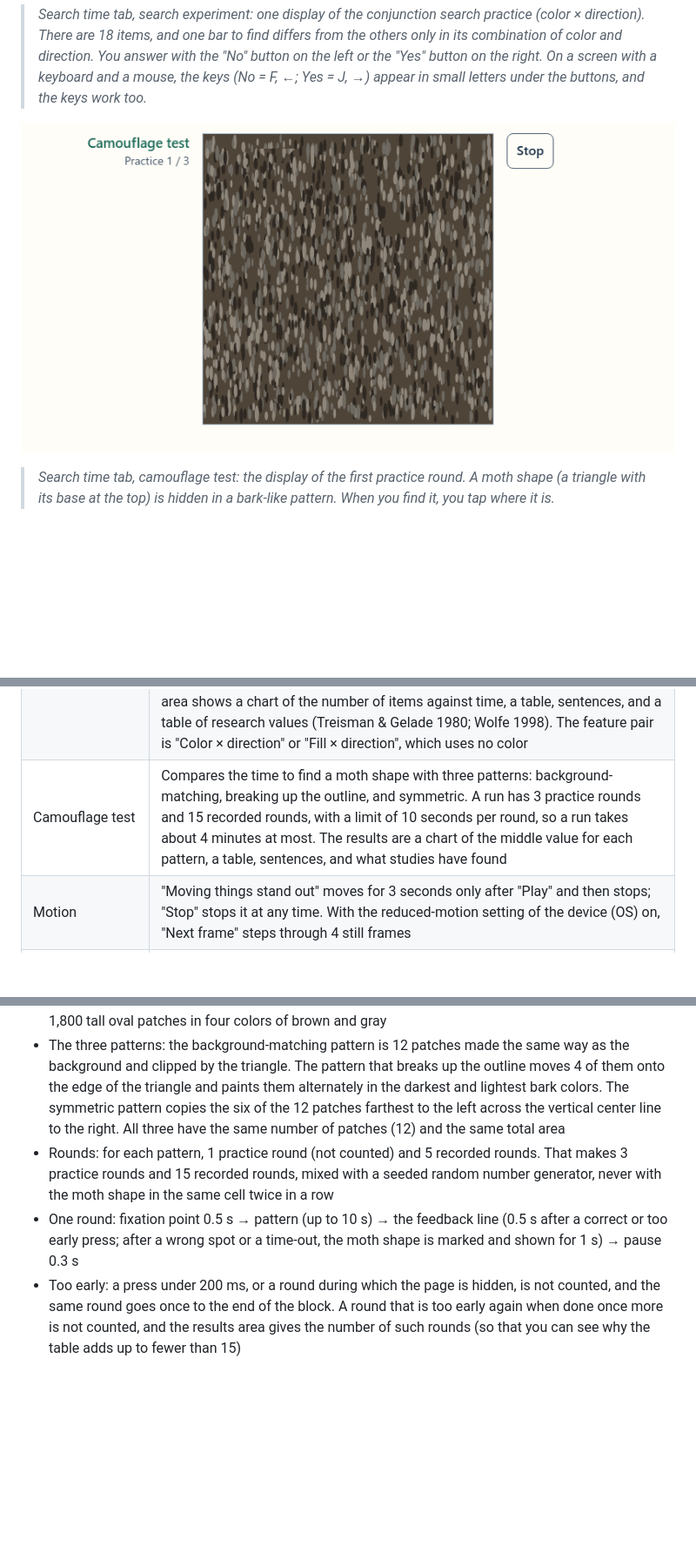
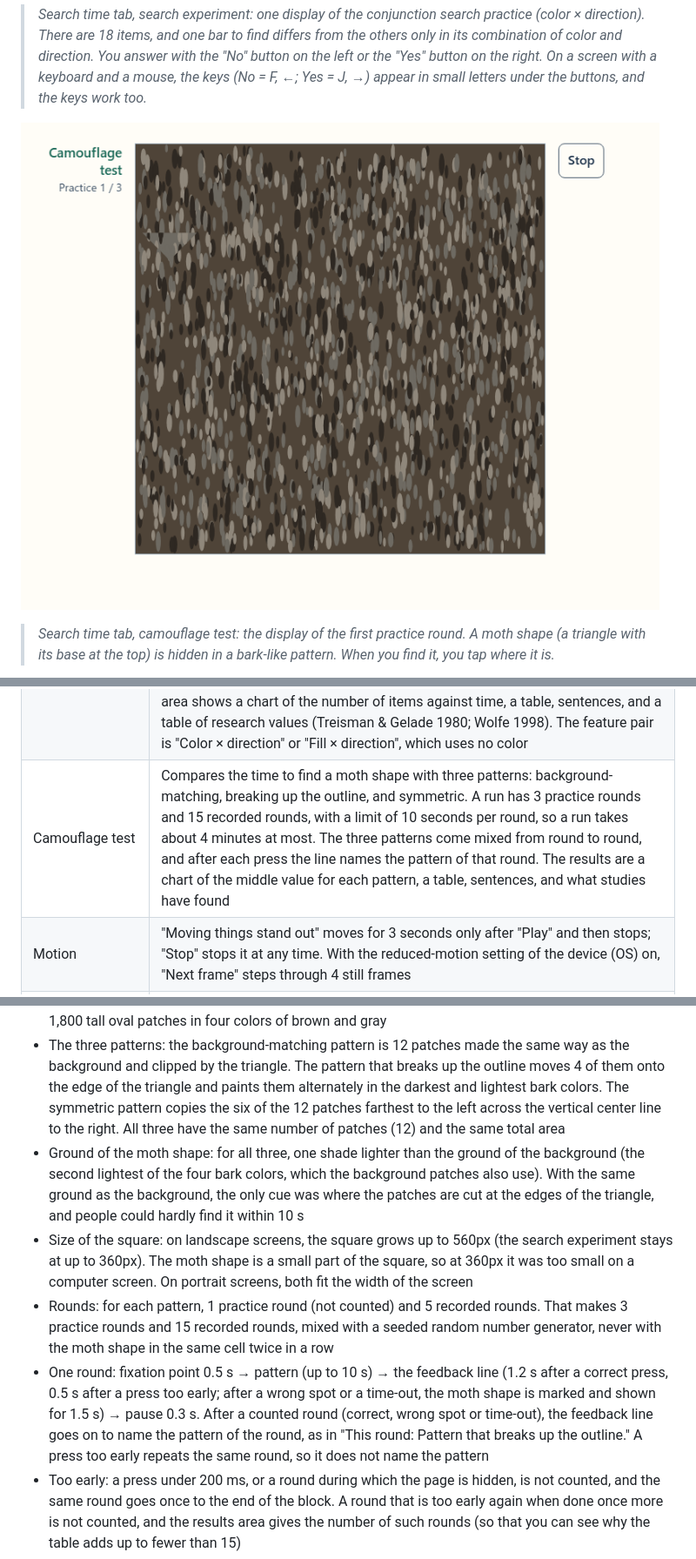
Before and after one commit to ipusiron/vision-trap-atlas, a Markdown page: README.en.md, 3 parts joined by grey strips. Shown at 87% size. GitHub-like rendering; pictures changed too: assets/en/screenshot5.png; blank space fills up the shorter version.

```diff
--- a/README.en.md
+++ b/README.en.md
@@ -73,7 +73,7 @@ The atlas offers the same four things that its "What you can do here" list names
 | Check your understanding | 2 questions at the end of each of the 6 tabs, 12 in all. Each asks you to apply what you saw to a new figure that is not in the entries. A choice shows at once whether it is right and why, and gets a ○ or a × (after a wrong choice, the right one gets a ○ as well). No score is kept, and nothing is saved |
 | Find and tap | In 2 entries of the Pop out tab ("Kind and size of the difference" and "An added line pops out; a missing line does not"). Tap the cover to show the figure; the time until you tap the shape to find is measured once. If nothing is found after 10 seconds, "Show the target" appears |
 | Search experiment | Measures feature search, looking for a bar that one feature (such as color) sets apart, and conjunction search, looking for a bar that only a combination of two features (such as color and direction) sets apart, with 3, 6, 12 and 18 items. Each run has 8 practice tries and 32 recorded tries and takes about a minute and a half. At the end of a run, the most important result sentence appears. The results area shows a chart of the number of items against time, a table, sentences, and a table of research values (Treisman & Gelade 1980; Wolfe 1998). The feature pair is "Color × direction" or "Fill × direction", which uses no color |
-| Camouflage test | Compares the time to find a moth shape with three patterns: background-matching, breaking up the outline, and symmetric. A run has 3 practice rounds and 15 recorded rounds, with a limit of 10 seconds per round, so a run takes about 4 minutes at most. The results are a chart of the middle value for each pattern, a table, sentences, and what studies have found |
+| Camouflage test | Compares the time to find a moth shape with three patterns: background-matching, breaking up the outline, and symmetric. A run has 3 practice rounds and 15 recorded rounds, with a limit of 10 seconds per round, so a run takes about 4 minutes at most. The three patterns come mixed from round to round, and after each press the line names the pattern of that round. The results are a chart of the middle value for each pattern, a table, sentences, and what studies have found |
 | Motion | "Moving things stand out" moves for 3 seconds only after "Play" and then stops; "Stop" stops it at any time. With the reduced-motion setting of the device (OS) on, "Next frame" steps through 4 still frames |
 | Checks and clues | "Checks when reading a chart" (4 of them) at the end of the Misreading tab, and "Clues for spotting camouflage" (2 of them) at the end of the Figure and ground tab. A button on each line moves to its entry |
 | Help and glossary | The help (If this is your first visit, Controls, About this atlas) and 42 terms grouped by tab. Tapping a word with a dashed underline, or the "?" beside a table heading, shows its explanation in place |
@@ -182,8 +182,10 @@ The result sentences are chosen with the thresholds below. The thresholds only p
 - Scene: a square 360 units wide is split into a 6 × 6 grid of spots (the grid is not drawn), and a moth shape is placed at the center of one cell. The moth shape is an isosceles triangle with its base at the top, 80% of a cell wide, with a width to height ratio of 2 to 1
 - Background: a bark-like pattern drawn again for each round with a seeded random number generator: 1,800 tall oval patches in four colors of brown and gray
 - The three patterns: the background-matching pattern is 12 patches made the same way as the background and clipped by the triangle. The pattern that breaks up the outline moves 4 of them onto the edge of the triangle and paints them alternately in the darkest and lightest bark colors. The symmetric pattern copies the six of the 12 patches farthest to the left across the vertical center line to the right. All three have the same number of patches (12) and the same total area
+- Ground of the moth shape: for all three, one shade lighter than the ground of the background (the second lightest of the four bark colors, which the background patches also use). With the same ground as the background, the only cue was where the patches are cut at the edges of the triangle, and people could hardly find it within 10 s
+- Size of the square: on landscape screens, the square grows up to 560px (the search experiment stays at up to 360px). The moth shape is a small part of the square, so at 360px it was too small on a computer screen. On portrait screens, both fit the width of the screen
 - Rounds: for each pattern, 1 practice round (not counted) and 5 recorded rounds. That makes 3 practice rounds and 15 recorded rounds, mixed with a seeded random number generator, never with the moth shape in the same cell twice in a row
-- One round: fixation point 0.5 s → pattern (up to 10 s) → the feedback line (0.5 s after a correct or too early press; after a wrong spot or a time-out, the moth shape is marked and shown for 1 s) → pause 0.3 s
+- One round: fixation point 0.5 s → pattern (up to 10 s) → the feedback line (1.2 s after a correct press, 0.5 s after a press too early; after a wrong spot or a time-out, the moth shape is marked and shown for 1.5 s) → pause 0.3 s. After a counted round (correct, wrong spot or time-out), the feedback line goes on to name the pattern of the round, as in "This round: Pattern that breaks up the outline." A press too early repeats the same round, so it does not name the pattern
 - Too early: a press under 200 ms, or a round during which the page is hidden, is not counted, and the same round goes once to the end of the block. A round that is too early again when done once more is not counted, and the results area gives the number of such rounds (so that you can see why the table adds up to fewer than 15)
 - Valid round: a tap on the right spot after at least 0.2 s and within 10 s. A middle value is given only for patterns with 3 or more valid rounds
 - Result sentences: the pattern that breaks up the outline and the symmetric pattern are each compared with the background-matching pattern. When the difference (after rounding to 0.1 s) is smaller than 20% of the middle value of the background-matching pattern, the sentence says there was no clear difference. The 20% chooses a sentence; whether your result matches the studies is not judged
```
Also changed, not shown: README.md (+4 -2 lines), assets/screenshot5.png, 11 other files.
